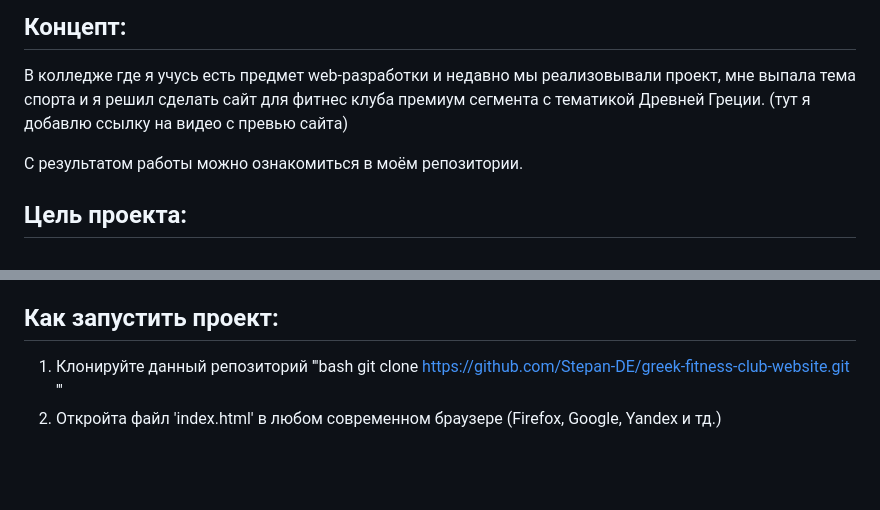
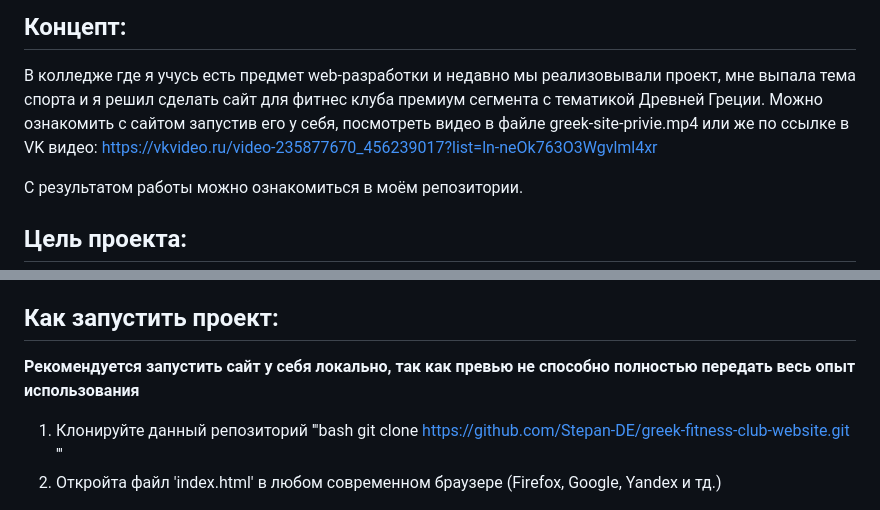
Before and after one commit to Stepan-DE/greek-fitness-club-website, a Markdown page: README.md, 2 parts joined by grey strips. Rendered like a GitHub page; blank space fills up the shorter version.

```diff
--- a/README.md
+++ b/README.md
@@ -4,7 +4,7 @@
 
 ## Концепт:
 В колледже где я учусь есть предмет web-разработки и недавно мы реализовывали проект, мне выпала тема спорта и я решил сделать сайт для фитнес клуба премиум сегмента с тематикой Древней Греции.
-(тут я добавлю ссылку на видео с превью сайта)
+Можно ознакомить с сайтом запустив его у себя, посмотреть видео в файле greek-site-privie.mp4 или же по ссылке в VK видео: https://vkvideo.ru/video-235877670_456239017?list=ln-neOk763O3Wgvlml4xr
 
 С результатом работы можно ознакомиться в моём репозитории.
 
@@ -23,6 +23,7 @@
    - Подсветка активного поля в форме "Контакты"
 
 ## Как запустить проект:
+**Рекомендуется запустить сайт у себя локально, так как превью не способно полностью передать весь опыт использования**
 1. Клонируйте данный репозиторий
 '''bash
 git clone https://github.com/Stepan-DE/greek-fitness-club-website.git
```
